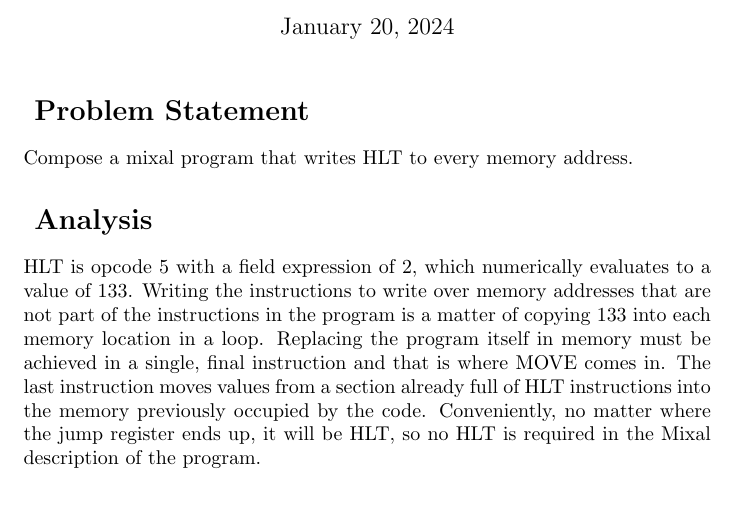
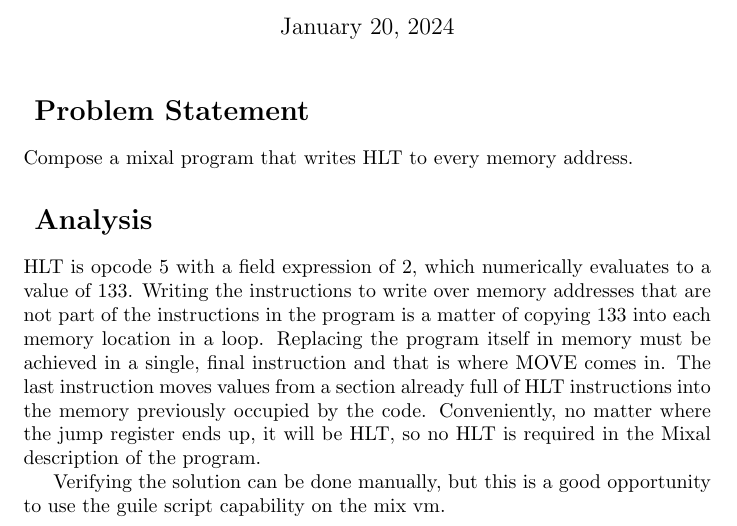
Before and after one commit to arachtivix/mathstudynotes, a LaTeX document (aocp_v1/ch_1_3/p20/aocp_v1_ch1.3.1_p20.tex): part of the page, cut so that both start at the same text, the shorter picture padded with empty space. Compiled offline with pdfLaTeX.

Commit message:
Started on a success check for p20

```diff
--- a/aocp_v1/ch_1_3/p20/aocp_v1_ch1.3.1_p20.tex
+++ b/aocp_v1/ch_1_3/p20/aocp_v1_ch1.3.1_p20.tex
@@ -27,4 +27,9 @@ instructions into the memory previously occupied by the code.  Conveniently, no
 the jump register ends up, it will be HLT, so no HLT is required in the Mixal description of
 the program.
 
+\par
+
+Verifying the solution can be done manually, but this is a good
+opportunity to use the guile script capability on the mix vm.
+
 \end{document}
```
Also changed, not shown: refs/refs.md (+4 -0 lines), 3 other files.
